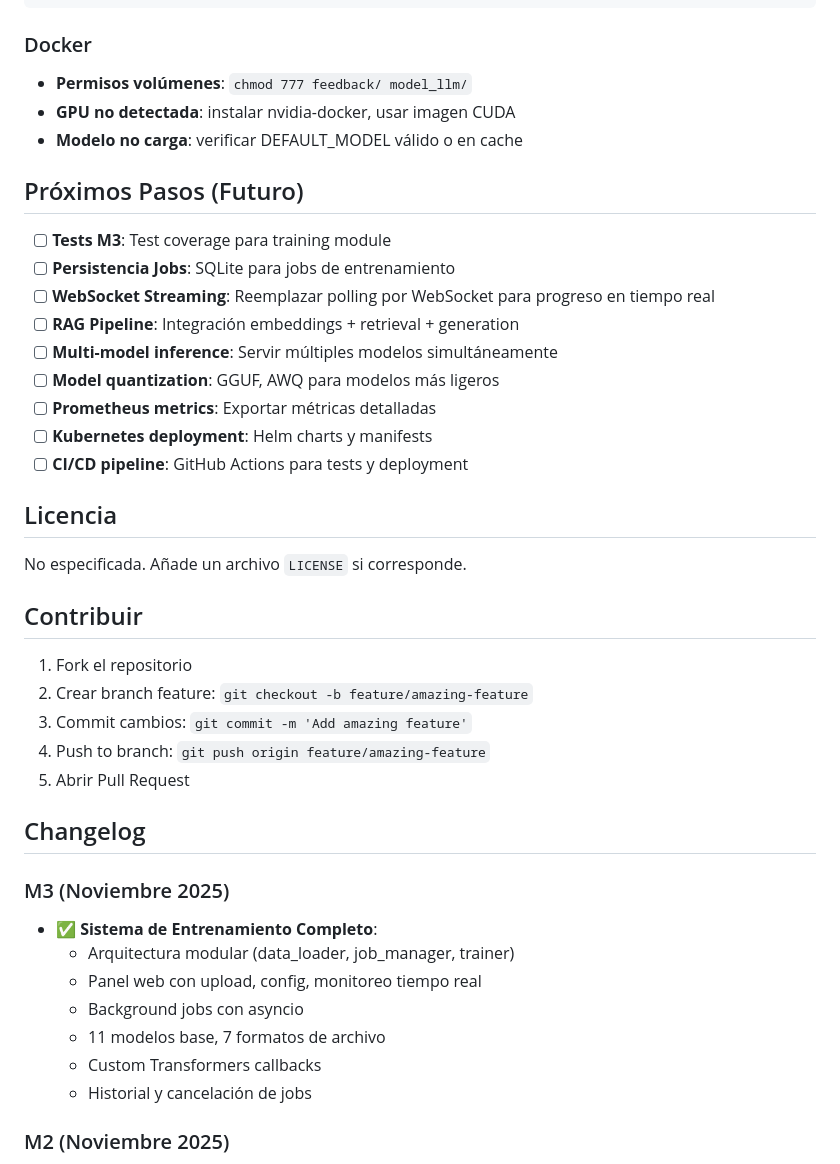
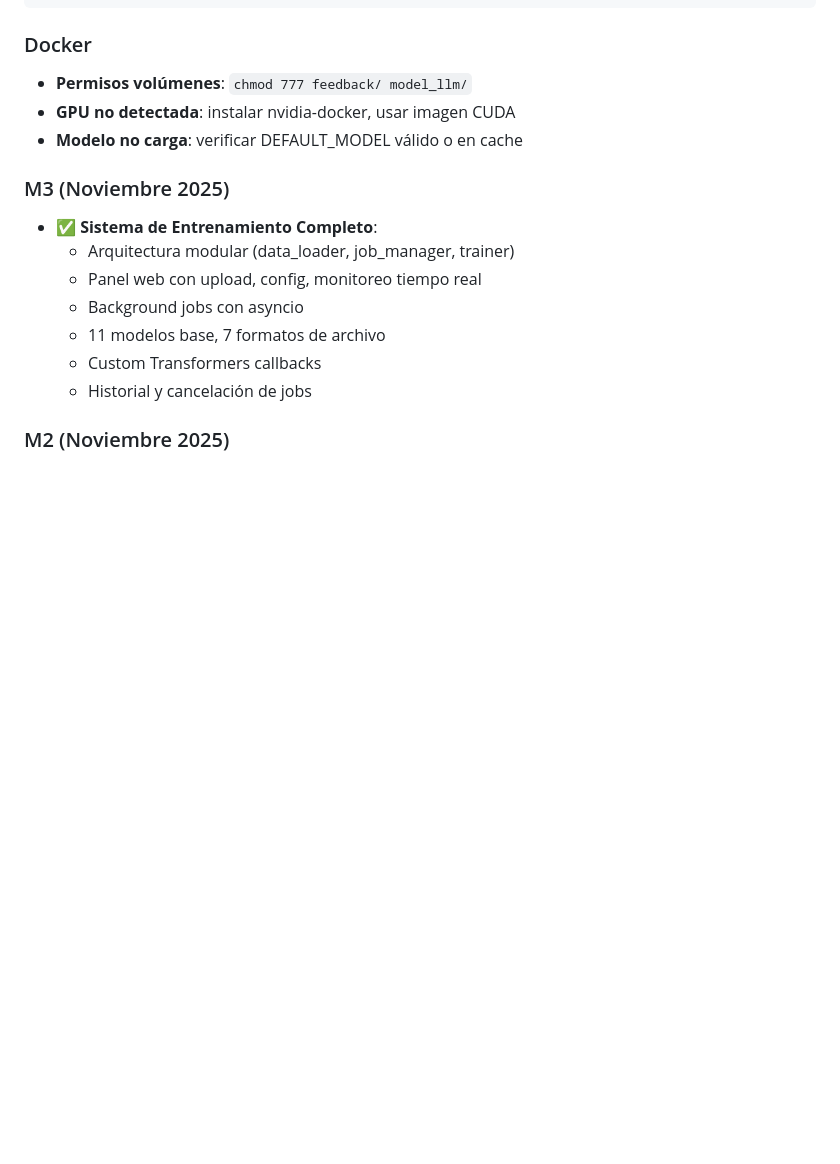
Before and after one commit to Yupick/simpleIA_proyect, a Markdown page: README.md, the part around the change. GitHub-like rendering; blank space fills up the shorter version.

Commit message:
Clean up README by removing unnecessary sections
Removed future steps, license, contribution guidelines, and changelog sections from README.

```diff
--- a/README.md
+++ b/README.md
@@ -563,32 +563,6 @@ venv/bin/python -m pytest tests/test_auth.py tests/test_predict.py tests/test_fe
 - **GPU no detectada**: instalar nvidia-docker, usar imagen CUDA
 - **Modelo no carga**: verificar DEFAULT_MODEL válido o en cache
 
-## Próximos Pasos (Futuro)
-
-- [ ] **Tests M3**: Test coverage para training module
-- [ ] **Persistencia Jobs**: SQLite para jobs de entrenamiento
-- [ ] **WebSocket Streaming**: Reemplazar polling por WebSocket para progreso en tiempo real
-- [ ] **RAG Pipeline**: Integración embeddings + retrieval + generation
-- [ ] **Multi-model inference**: Servir múltiples modelos simultáneamente
-- [ ] **Model quantization**: GGUF, AWQ para modelos más ligeros
-- [ ] **Prometheus metrics**: Exportar métricas detalladas
-- [ ] **Kubernetes deployment**: Helm charts y manifests
-- [ ] **CI/CD pipeline**: GitHub Actions para tests y deployment
-
-## Licencia
-
-No especificada. Añade un archivo `LICENSE` si corresponde.
-
-## Contribuir
-
-1. Fork el repositorio
-2. Crear branch feature: `git checkout -b feature/amazing-feature`
-3. Commit cambios: `git commit -m 'Add amazing feature'`
-4. Push to branch: `git push origin feature/amazing-feature`
-5. Abrir Pull Request
-
-## Changelog
-
 ### M3 (Noviembre 2025)
 
 - ✅ **Sistema de Entrenamiento Completo**:
```
